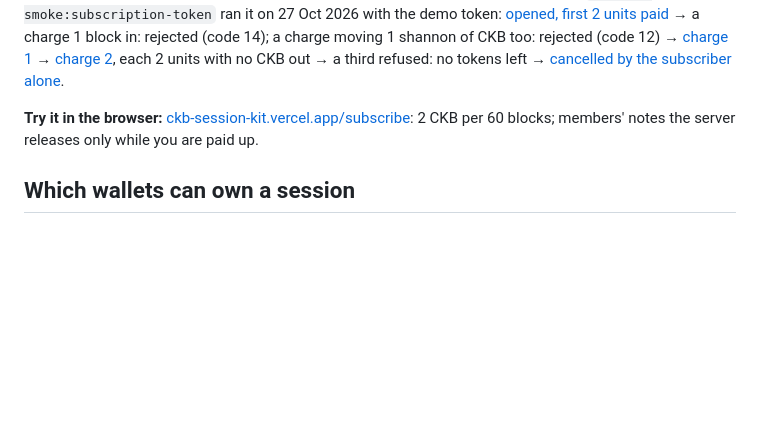
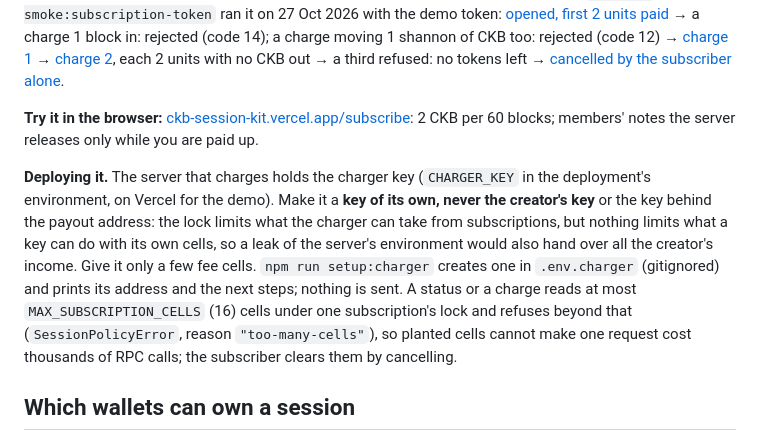
Before and after one commit to luongthanhtung03/ckb-session-kit, a Markdown page: README.md, the part around the change. Rendered like a GitHub page; blank space fills up the shorter version.

Commit message:
docs: security audit fixes for subscriptions; the charger key is its own
Co-Authored-By: Claude Opus 5.5 <noreply@anthropic.com>

```diff
--- a/README.md
+++ b/README.md
@@ -319,6 +319,19 @@ ran it on 27 Oct 2026 with the demo token:
 **Try it in the browser:** [ckb-session-kit.vercel.app/subscribe](https://ckb-session-kit.vercel.app/subscribe):
 2 CKB per 60 blocks; members' notes the server releases only while you are paid up.
 
+**Deploying it.** The server that charges holds the charger key (`CHARGER_KEY` in
+the deployment's environment, on Vercel for the demo). Make it a **key of its
+own, never the creator's key** or the key behind the payout address: the lock
+limits what the charger can take from subscriptions, but nothing limits what a
+key can do with its own cells, so a leak of the server's environment would also
+hand over all the creator's income. Give it only a few fee cells. `npm run
+setup:charger` creates one in `.env.charger` (gitignored) and prints its address
+and the next steps; nothing is sent. A status or a charge reads at most
+`MAX_SUBSCRIPTION_CELLS` (16) cells under one subscription's lock and refuses
+beyond that (`SessionPolicyError`, reason `"too-many-cells"`), so planted cells
+cannot make one request cost thousands of RPC calls; the subscriber clears them
+by cancelling.
+
 ## Which wallets can own a session
 
 The owner signs to open, close and recover, so the owner's wallet must work. `npm
```
Also changed, not shown: CHANGELOG.md (+23 -0 lines), docs/design/subscriptions.md (+44 -2 lines).
